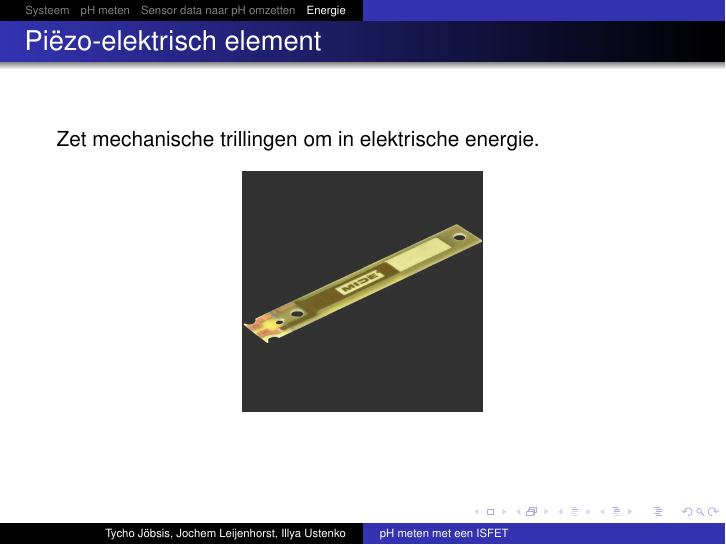
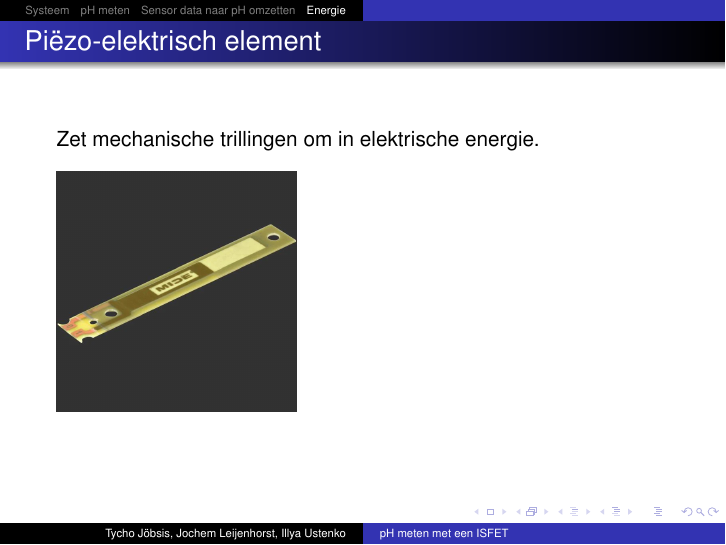
Before and after one commit to IUEngineering/sensorModules, LaTeX slides (doc/presentation/presentation.tex, which reads doc/presentation/sections/energie.tex): page 25 of 27. Compiled offline with pdfLaTeX.

Commit message:
Move peizo left

```diff
--- a/doc/presentation/sections/energie.tex
+++ b/doc/presentation/sections/energie.tex
@@ -3,10 +3,11 @@
         \frametitle{Piëzo-elektrisch element}
 
         Zet mechanische trillingen om in elektrische energie.
-        \begin{figure}[ht]
-            \centering
+        \begin{figure}[h]
+            \raggedright
             \includegraphics[scale=0.2]{img/peizo.png}
         \end{figure}
+
 
 
     \end{frame}
```
Also changed, not shown: doc/presentation/sections/energie.tex (2 more changed lines).
